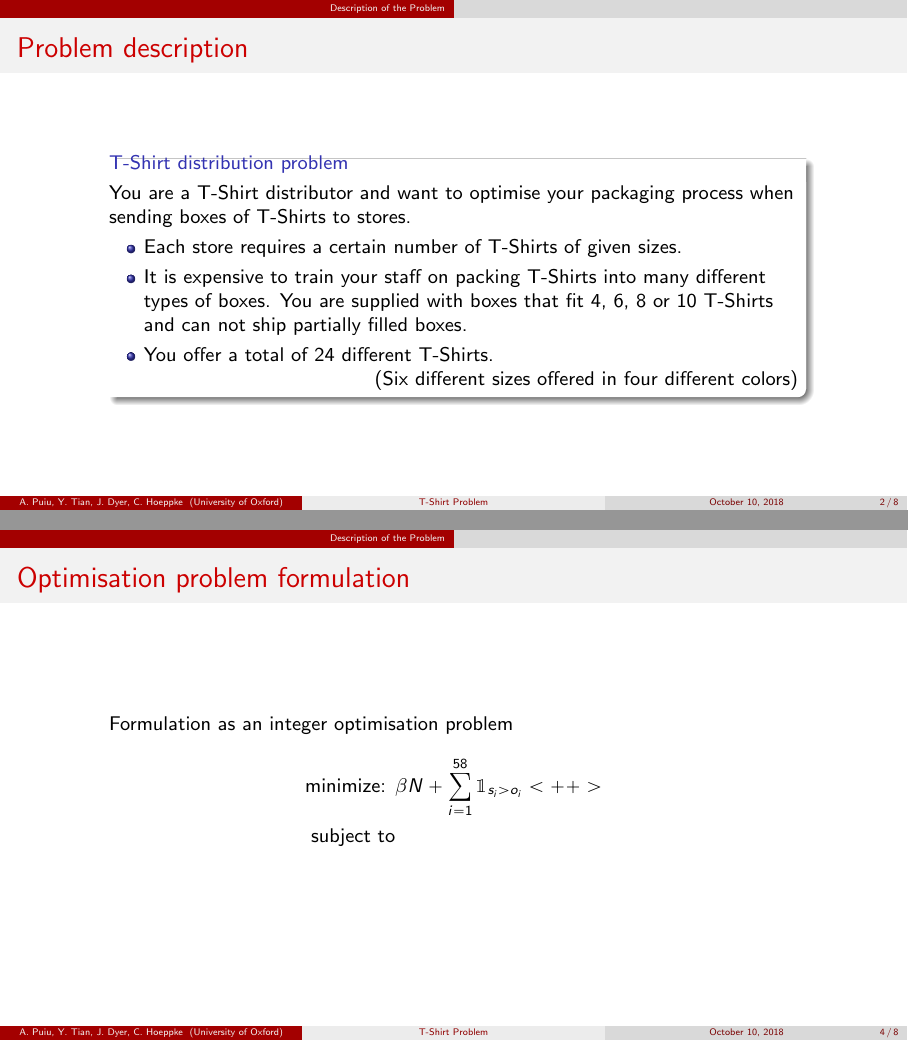
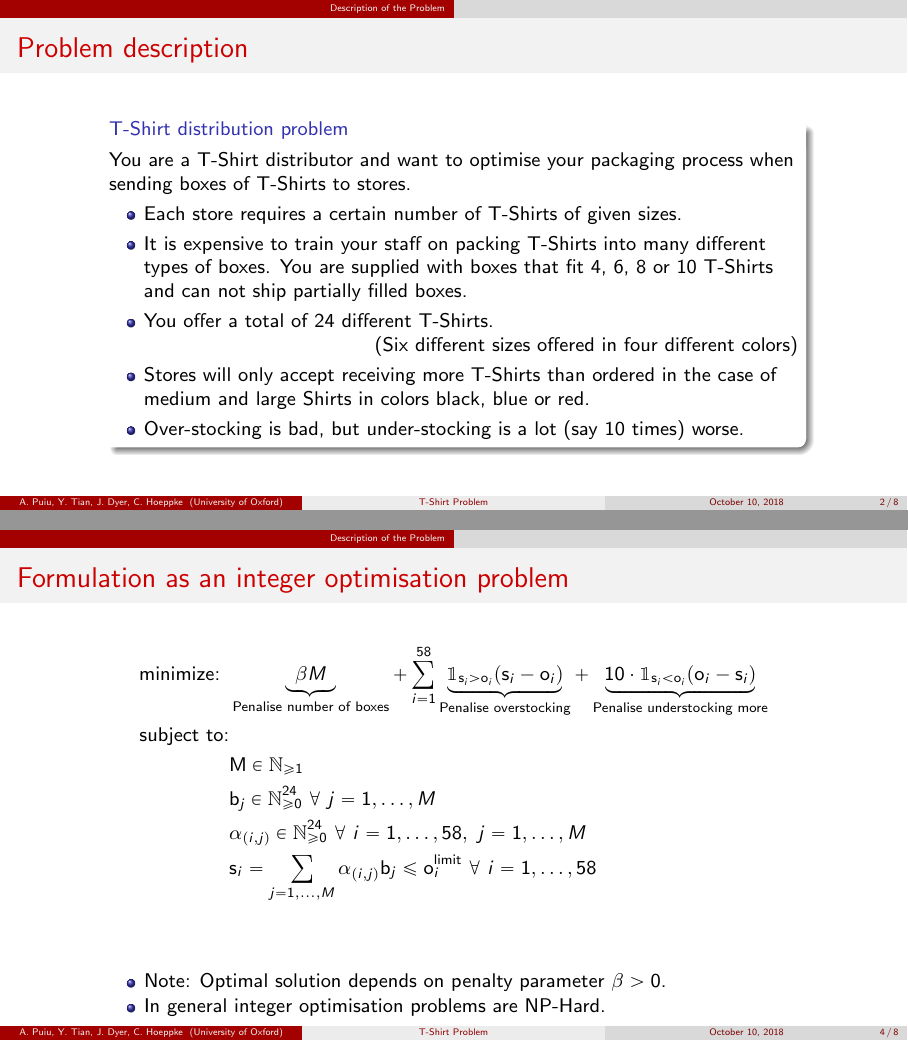
Before and after one commit to iapuiu/TShirts, a LaTeX poster (presentation/TShirtPresentation.tex, which reads presentation/problem_description.tex): pages 2 and 4 of 8, joined at a grey line. Compiled offline with pdfLaTeX.

Commit message:
finished introduction of the problem by wiriting the IP
Signed-off-by: Christoph Hoeppke <christoph.hoeppke@maths.ox.ac.uk>

```diff
--- a/presentation/problem_description.tex
+++ b/presentation/problem_description.tex
@@ -11,6 +11,9 @@
             or 10 T-Shirts and can not ship partially filled boxes.
             \item You offer a total of $24$ different T-Shirts.\\
                 \hfill(Six different sizes offered in four different colors)
+            \item Stores will only accept receiving more T-Shirts than ordered in the case of
+            medium and large Shirts in colors black, blue or red.\\
+            \item Over-stocking is bad, but under-stocking is a lot (say $10$ times) worse.
         \end{itemize}
     \end{block}
 \end{frame}
@@ -29,10 +32,25 @@
     receive and $M$ is the total number of different box-types used.
 \end{frame}
 
-\begin{frame}{Optimisation problem formulation}
-    Formulation as an integer optimisation problem
+\begin{frame}{Formulation as an integer optimisation problem}
     \begin{align*}
-        \text{minimize: } & \beta N + \sum_{i = 1}^{58} \mathbbm{1}_{s_i > o_i}<++>\\
-        \text{subject to}
+        \text{minimize: } & \underbrace{\beta M}_{\text{Penalise number of
+        boxes}} + \sum_{i = 1}^{58}
+        \underbrace{\mathbbm{1}_{\text{s}_i > \text{o}_i} (\text{s}_i -
+        \text{o}_i)}_{\text{Penalise overstocking}} +
+        \underbrace{
+            10 \cdot \mathbbm{1}_{\text{s}_i < \text{o}_i}(\text{o}_i -
+            \text{s}_i)}_{\text{Penalise understocking more}}\\
+        \text{subject to:}&\\
+        &\text{M} \in \N_{\geq 1}\\
+        &\text{b}_j \in \N_{\geq 0}^{24}~\forall~j = 1,\dots,M\\
+        &\alpha_{(i,j)} \in \N_{\geq 0}^{24}~\forall~i=1,\dots,58,~j=1,\dots,M\\
+        &\text{s}_i = \sum_{j = 1,\dots,M}\alpha_{(i,j)}\text{b}_j \leq
+        \text{o}_i^{\text{limit}}~\forall~i = 1,\dots,58\\
     \end{align*}
+    \begin{itemize}
+        \item Note: Optimal solution depends on penalty parameter $\beta > 0$.\\
+        \item In general integer optimisation problems are NP-Hard.\\
+    \end{itemize}
+
 \end{frame}
```
